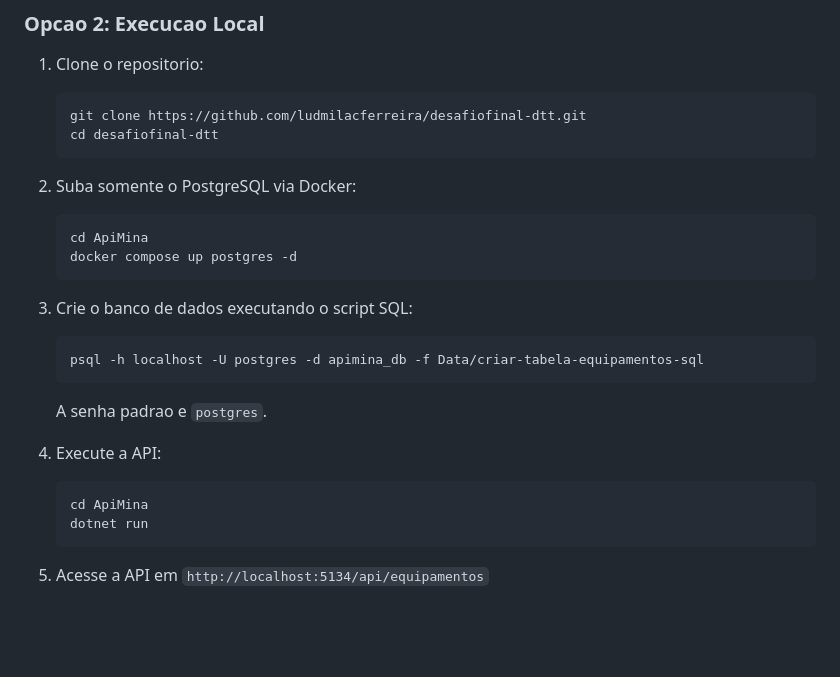
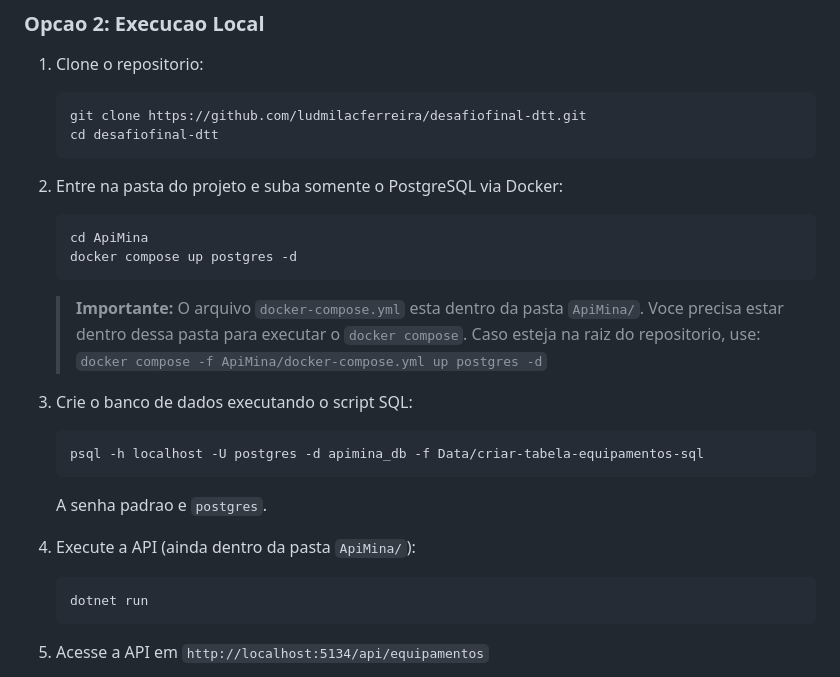
Before and after one commit to ludmilacferreira/desafiofinal-dtt, a Markdown page: README.md, the part around the change. GitHub-like rendering; blank space fills up the shorter version.

Commit message:
fix: update README for docker-compose file location
Clarify README on docker-compose.yml file path and usage.

Co-authored-by: Ludmila Ferreira <136506322+ludmilacferreira@users.noreply.github.com>

````diff
--- a/README.md
+++ b/README.md
@@ -127,11 +127,14 @@ Base URL: `http://localhost:5134/api/equipamentos`
    cd desafiofinal-dtt
    ```
 
-2. Suba somente o PostgreSQL via Docker:
+2. Entre na pasta do projeto e suba somente o PostgreSQL via Docker:
    ```bash
    cd ApiMina
    docker compose up postgres -d
    ```
+   > **Importante:** O arquivo `docker-compose.yml` esta dentro da pasta `ApiMina/`.
+   > Voce precisa estar dentro dessa pasta para executar o `docker compose`.
+   > Caso esteja na raiz do repositorio, use: `docker compose -f ApiMina/docker-compose.yml up postgres -d`
 
 3. Crie o banco de dados executando o script SQL:
    ```bash
@@ -139,9 +142,8 @@ Base URL: `http://localhost:5134/api/equipamentos`
    ```
    A senha padrao e `postgres`.
 
-4. Execute a API:
+4. Execute a API (ainda dentro da pasta `ApiMina/`):
    ```bash
-   cd ApiMina
    dotnet run
    ```
 
````
